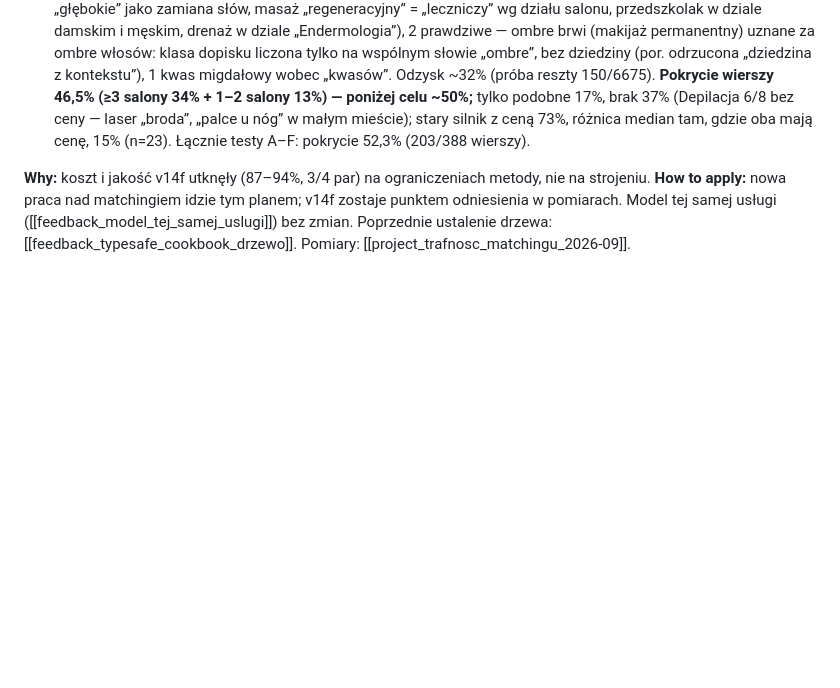
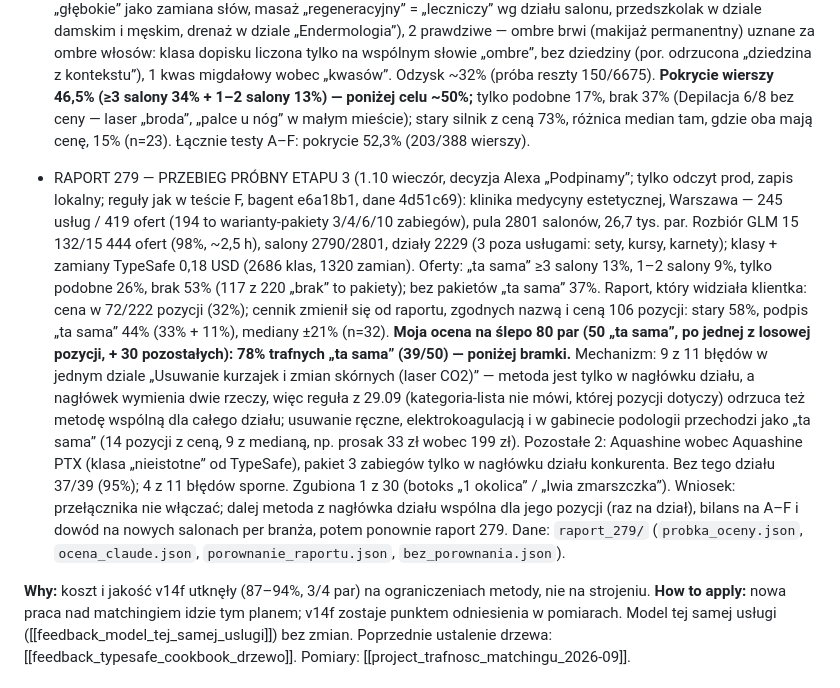
Before and after one commit to aleksanderem/bagent, a Markdown page: docs/katalog_uslug/DZIENNIK.md, the part around the change. Rendered like a GitHub page; blank space fills up the shorter version.

Commit message:
docs(katalog): dziennik — przebieg próbny raportu 279 i mechanizm błędu (metoda z nagłówka działu-listy)

```diff
--- a/docs/katalog_uslug/DZIENNIK.md
+++ b/docs/katalog_uslug/DZIENNIK.md
@@ -207,6 +207,24 @@ możemy lepiej/taniej/szybciej … to ja Cię ograniczyłem”.
   tylko podobne 17%, brak 37% (Depilacja 6/8 bez ceny — laser „broda”, „palce u nóg” w małym mieście); stary silnik
   z ceną 73%, różnica median tam, gdzie oba mają cenę, 15% (n=23). Łącznie testy A–F: pokrycie 52,3% (203/388 wierszy).
 
+- RAPORT 279 — PRZEBIEG PRÓBNY ETAPU 3 (1.10 wieczór, decyzja Alexa „Podpinamy”; tylko odczyt prod, zapis lokalny;
+  reguły jak w teście F, bagent e6a18b1, dane 4d51c69): klinika medycyny estetycznej, Warszawa — 245 usług / 419 ofert
+  (194 to warianty-pakiety 3/4/6/10 zabiegów), pula 2801 salonów, 26,7 tys. par. Rozbiór GLM 15 132/15 444 ofert (98%,
+  ~2,5 h), salony 2790/2801, działy 2229 (3 poza usługami: sety, kursy, karnety); klasy + zamiany TypeSafe 0,18 USD
+  (2686 klas, 1320 zamian). Oferty: „ta sama” ≥3 salony 13%, 1–2 salony 9%, tylko podobne 26%, brak 53% (117 z 220
+  „brak” to pakiety); bez pakietów „ta sama” 37%. Raport, który widziała klientka: cena w 72/222 pozycji (32%); cennik
+  zmienił się od raportu, zgodnych nazwą i ceną 106 pozycji: stary 58%, podpis „ta sama” 44% (33% + 11%), mediany ±21%
+  (n=32). **Moja ocena na ślepo 80 par (50 „ta sama”, po jednej z losowej pozycji, + 30 pozostałych): 78% trafnych
+  „ta sama” (39/50) — poniżej bramki.** Mechanizm: 9 z 11 błędów w jednym dziale „Usuwanie kurzajek i zmian skórnych
+  (laser CO2)” — metoda jest tylko w nagłówku działu, a nagłówek wymienia dwie rzeczy, więc reguła z 29.09
+  (kategoria-lista nie mówi, której pozycji dotyczy) odrzuca też metodę wspólną dla całego działu; usuwanie ręczne,
+  elektrokoagulacją i w gabinecie podologii przechodzi jako „ta sama” (14 pozycji z ceną, 9 z medianą, np. prosak 33 zł
+  wobec 199 zł). Pozostałe 2: Aquashine wobec Aquashine PTX (klasa „nieistotne” od TypeSafe), pakiet 3 zabiegów tylko
+  w nagłówku działu konkurenta. Bez tego działu 37/39 (95%); 4 z 11 błędów sporne. Zgubiona 1 z 30 (botoks „1 okolica”
+  / „lwia zmarszczka”). Wniosek: przełącznika nie włączać; dalej metoda z nagłówka działu wspólna dla jego pozycji
+  (raz na dział), bilans na A–F i dowód na nowych salonach per branża, potem ponownie raport 279. Dane: `raport_279/`
+  (`probka_oceny.json`, `ocena_claude.json`, `porownanie_raportu.json`, `bez_porownania.json`).
+
 **Why:** koszt i jakość v14f utknęły (87–94%, 3/4 par) na ograniczeniach metody, nie na strojeniu.
 **How to apply:** nowa praca nad matchingiem idzie tym planem; v14f zostaje punktem odniesienia w pomiarach.
 Model tej samej usługi ([[feedback_model_tej_samej_uslugi]]) bez zmian. Poprzednie ustalenie drzewa:
```
